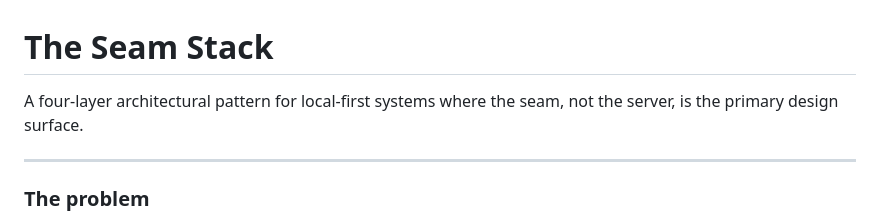
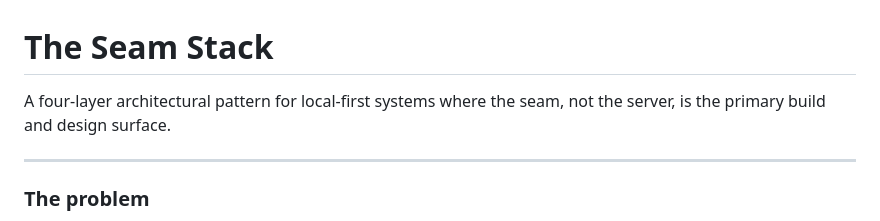
Before and after one commit to jediwright/seam-stack, a Markdown page: README.md, the part around the change. GitHub-like rendering.

Commit message:
Update README to refine description of the Seam Stack
Clarified the description of the architectural pattern.

```diff
--- a/README.md
+++ b/README.md
@@ -1,6 +1,6 @@
 # The Seam Stack
 
-A four-layer architectural pattern for local-first systems where the seam, not the server, is the primary design surface.
+A four-layer architectural pattern for local-first systems where the seam, not the server, is the primary build and design surface.
 
 ---
 
```
